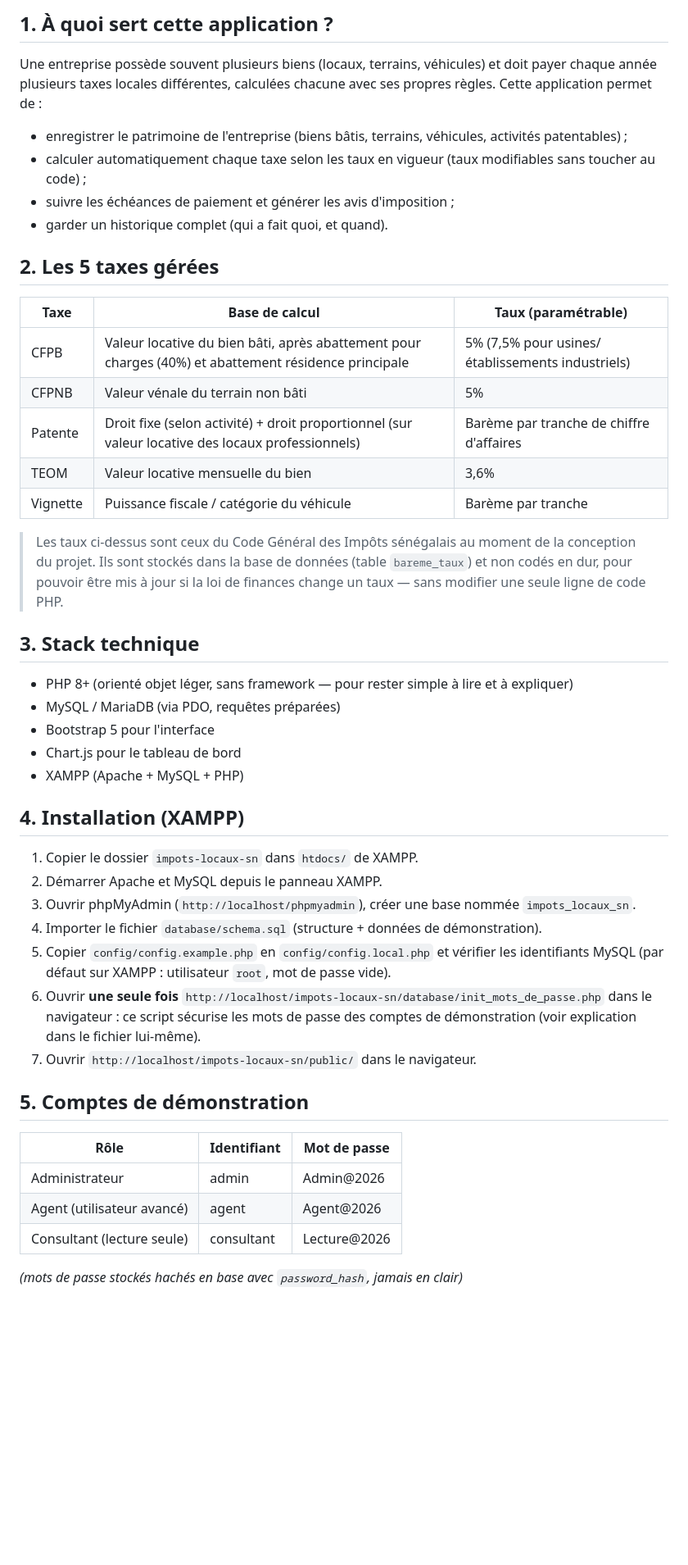
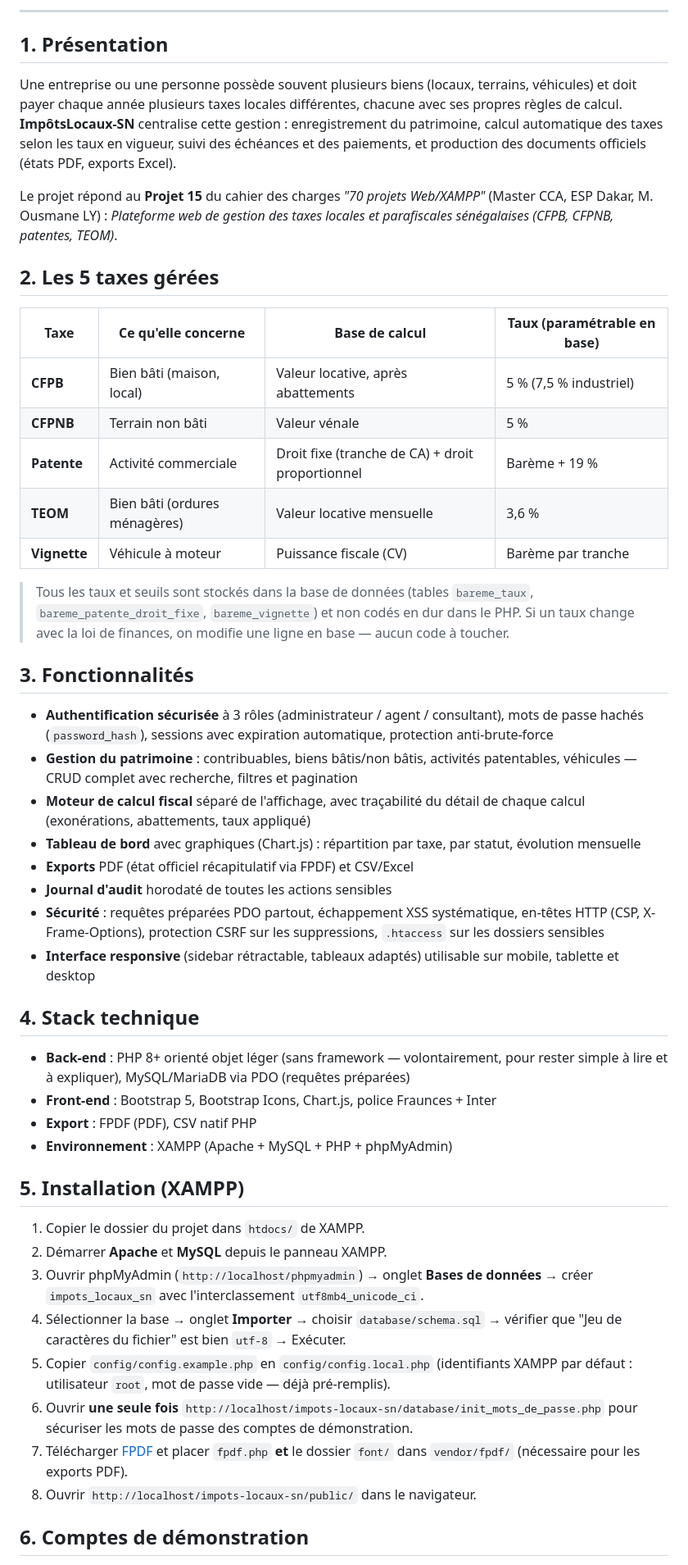
Before and after one commit to Mareme-Diagne/impots-locaux-sn, a Markdown page: README.md, the part around one of its changes. Shown at 82% size. Rendered like a GitHub page; blank space fills up the shorter version.

Commit message:
README detaille avec logo, presentation complete du projet et des 5 taxes

```diff
--- a/README.md
+++ b/README.md
@@ -8,56 +16,73 @@ Projet académique — Master CCA, École Supérieure Polytechnique de Dakar.
 
-## 1. À quoi sert cette application ?
+---
 
-Une entreprise possède souvent plusieurs biens (locaux, terrains, véhicules) et doit payer chaque année
-plusieurs taxes locales différentes, calculées chacune avec ses propres règles. Cette application permet de :
+## 1. Présentation
 
-- enregistrer le patrimoine de l'entreprise (biens bâtis, terrains, véhicules, activités patentables) ;
-- calculer automatiquement chaque taxe selon les taux en vigueur (taux modifiables sans toucher au code) ;
-- suivre les échéances de paiement et générer les avis d'imposition ;
-- garder un historique complet (qui a fait quoi, et quand).
+Une entreprise ou une personne possède souvent plusieurs biens (locaux, terrains, véhicules) et
+doit payer chaque année plusieurs taxes locales différentes, chacune avec ses propres règles de
+calcul. **ImpôtsLocaux-SN** centralise cette gestion : enregistrement du patrimoine, calcul
+automatique des taxes selon les taux en vigueur, suivi des échéances et des paiements, et
+production des documents officiels (états PDF, exports Excel).
+
+Le projet répond au **Projet 15** du cahier des charges *"70 projets Web/XAMPP"* (Master CCA,
+ESP Dakar, M. Ousmane LY) : *Plateforme web de gestion des taxes locales et parafiscales
+sénégalaises (CFPB, CFPNB, patentes, TEOM)*.
 
 ## 2. Les 5 taxes gérées
 
-| Taxe | Base de calcul | Taux (paramétrable) |
-|---|---|---|
-| CFPB | Valeur locative du bien bâti, après abattement pour charges (40%) et abattement résidence principale | 5% (7,5% pour usines/établissements industriels) |
-| CFPNB | Valeur vénale du terrain non bâti | 5% |
-| Patente | Droit fixe (selon activité) + droit proportionnel (sur valeur locative des locaux professionnels) | Barème par tranche de chiffre d'affaires |
-| TEOM | Valeur locative mensuelle du bien | 3,6% |
-| Vignette | Puissance fiscale / catégorie du véhicule | Barème par tranche |
+| Taxe | Ce qu'elle concerne | Base de calcul | Taux (paramétrable en base) |
+|---|---|---|---|
+| **CFPB** | Bien bâti (maison, local) | Valeur locative, après abattements | 5 % (7,5 % industriel) |
+| **CFPNB** | Terrain non bâti | Valeur vénale | 5 % |
+| **Patente** | Activité commerciale | Droit fixe (tranche de CA) + droit proportionnel | Barème + 19 % |
+| **TEOM** | Bien bâti (ordures ménagères) | Valeur locative mensuelle | 3,6 % |
+| **Vignette** | Véhicule à moteur | Puissance fiscale (CV) | Barème par tranche |
 
-> Les taux ci-dessus sont ceux du Code Général des Impôts sénégalais au moment de la conception du projet.
-> Ils sont stockés dans la base de données (table `bareme_taux`) et non codés en dur, pour pouvoir être
-> mis à jour si la loi de finances change un taux — sans modifier une seule ligne de code PHP.
+> Tous les taux et seuils sont stockés dans la base de données (tables `bareme_taux`,
+> `bareme_patente_droit_fixe`, `bareme_vignette`) et non codés en dur dans le PHP. Si un taux
+> change avec la loi de finances, on modifie une ligne en base — aucun code à toucher.
 
-## 3. Stack technique
+## 3. Fonctionnalités
 
-- PHP 8+ (orienté objet léger, sans framework — pour rester simple à lire et à expliquer)
-- MySQL / MariaDB (via PDO, requêtes préparées)
-- Bootstrap 5 pour l'interface
-- Chart.js pour le tableau de bord
-- XAMPP (Apache + MySQL + PHP)
+- **Authentification sécurisée** à 3 rôles (administrateur / agent / consultant), mots de passe
+  hachés (`password_hash`), sessions avec expiration automatique, protection anti-brute-force
+- **Gestion du patrimoine** : contribuables, biens bâtis/non bâtis, activités patentables,
+  véhicules — CRUD complet avec recherche, filtres et pagination
+- **Moteur de calcul fiscal** séparé de l'affichage, avec traçabilité du détail de chaque calcul
+  (exonérations, abattements, taux appliqué)
+- **Tableau de bord** avec graphiques (Chart.js) : répartition par taxe, par statut, évolution
+  mensuelle
+- **Exports** PDF (état officiel récapitulatif via FPDF) et CSV/Excel
+- **Journal d'audit** horodaté de toutes les actions sensibles
+- **Sécurité** : requêtes préparées PDO partout, échappement XSS systématique, en-têtes HTTP
+  (CSP, X-Frame-Options), protection CSRF sur les suppressions, `.htaccess` sur les dossiers
+  sensibles
+- **Interface responsive** (sidebar rétractable, tableaux adaptés) utilisable sur mobile,
+  tablette et desktop
 
-## 4. Installation (XAMPP)
+## 4. Stack technique
 
-1. Copier le dossier `impots-locaux-sn` dans `htdocs/` de XAMPP.
-2. Démarrer Apache et MySQL depuis le panneau XAMPP.
-3. Ouvrir phpMyAdmin (`http://localhost/phpmyadmin`), créer une base nommée `impots_locaux_sn`.
-4. Importer le fichier `database/schema.sql` (structure + données de démonstration).
-5. Copier `config/config.example.php` en `config/config.local.php` et vérifier les identifiants MySQL
-   (par défaut sur XAMPP : utilisateur `root`, mot de passe vide).
-6. Ouvrir **une seule fois** `http://localhost/impots-locaux-sn/database/init_mots_de_passe.php` dans le
-   navigateur : ce script sécurise les mots de passe des comptes de démonstration (voir explication dans
-   le fichier lui-même).
-7. Ouvrir `http://localhost/impots-locaux-sn/public/` dans le navigateur.
+- **Back-end** : PHP 8+ orienté objet léger (sans framework — volontairement, pour rester
+  simple à lire et à expliquer), MySQL/MariaDB via PDO (requêtes préparées)
+- **Front-end** : Bootstrap 5, Bootstrap Icons, Chart.js, police Fraunces + Inter
+- **Export** : FPDF (PDF), CSV natif PHP
+- **Environnement** : XAMPP (Apache + MySQL + PHP + phpMyAdmin)
 
-## 5. Comptes de démonstration
+## 5. Installation (XAMPP)
 
-| Rôle | Identifiant | Mot de passe |
-|---|---|---|
-| Administrateur | admin | Admin@2026 |
-| Agent (utilisateur avancé) | agent | Agent@2026 |
-| Consultant (lecture seule) | consultant | Lecture@2026 |
+1. Copier le dossier du projet dans `htdocs/` de XAMPP.
+2. Démarrer **Apache** et **MySQL** depuis le panneau XAMPP.
+3. Ouvrir phpMyAdmin (`http://localhost/phpmyadmin`) → onglet **Bases de données** → créer
+   `impots_locaux_sn` avec l'interclassement `utf8mb4_unicode_ci`.
+4. Sélectionner la base → onglet **Importer** → choisir `database/schema.sql` → vérifier que
+   "Jeu de caractères du fichier" est bien `utf-8` → Exécuter.
+5. Copier `config/config.example.php` en `config/config.local.php` (identifiants XAMPP par
+   défaut : utilisateur `root`, mot de passe vide — déjà pré-remplis).
+6. Ouvrir **une seule fois** `http://localhost/impots-locaux-sn/database/init_mots_de_passe.php`
+   pour sécuriser les mots de passe des comptes de démonstration.
+7. Télécharger [FPDF](http://www.fpdf.org/en/dl.php) et placer `fpdf.php` **et** le dossier
+   `font/` dans `vendor/fpdf/` (nécessaire pour les exports PDF).
+8. Ouvrir `http://localhost/impots-locaux-sn/public/` dans le navigateur.
 
-*(mots de passe stockés hachés en base avec `password_hash`, jamais en clair)*
+## 6. Comptes de démonstration
 
```
Also changed, not shown: other parts of README.md (+52 -26 lines).
